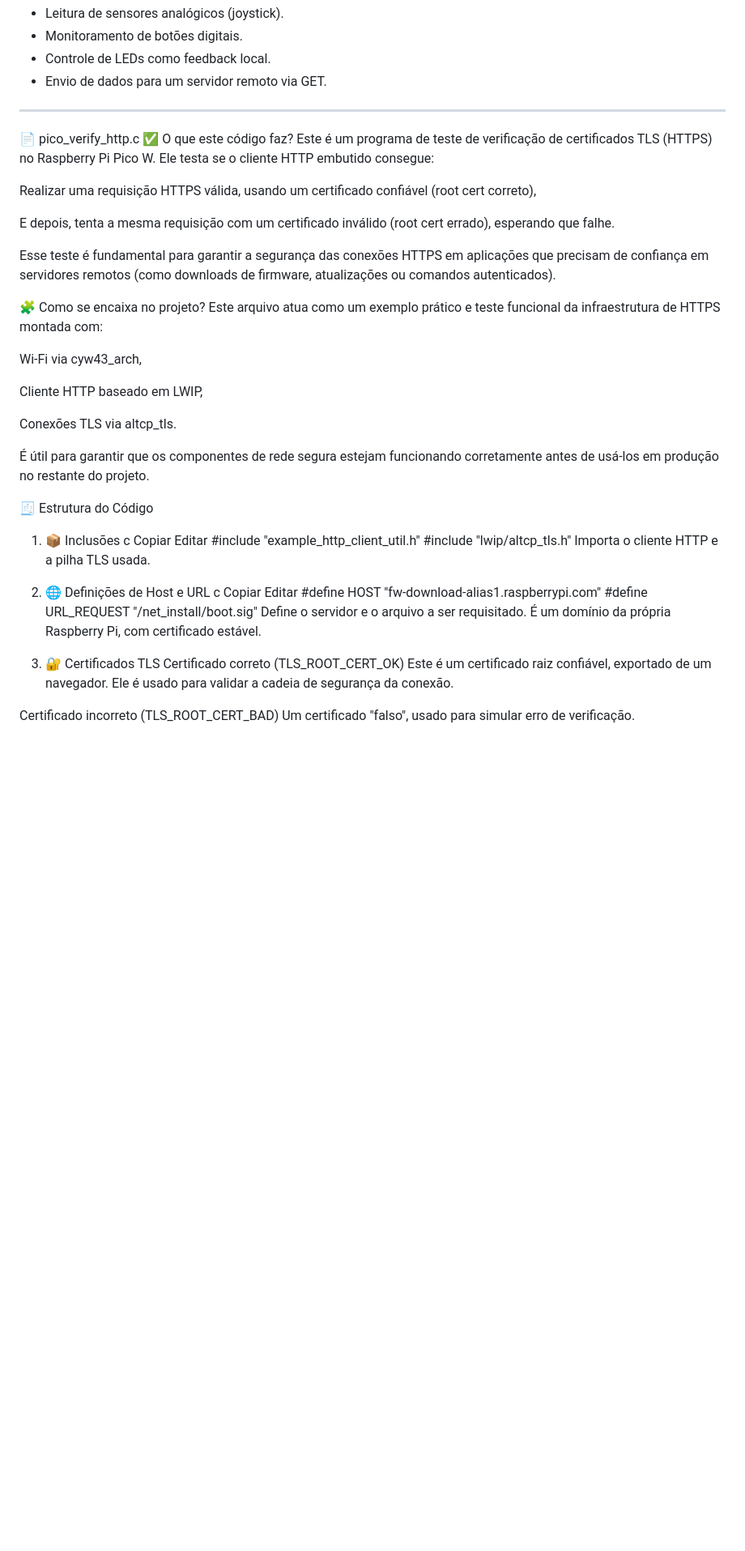
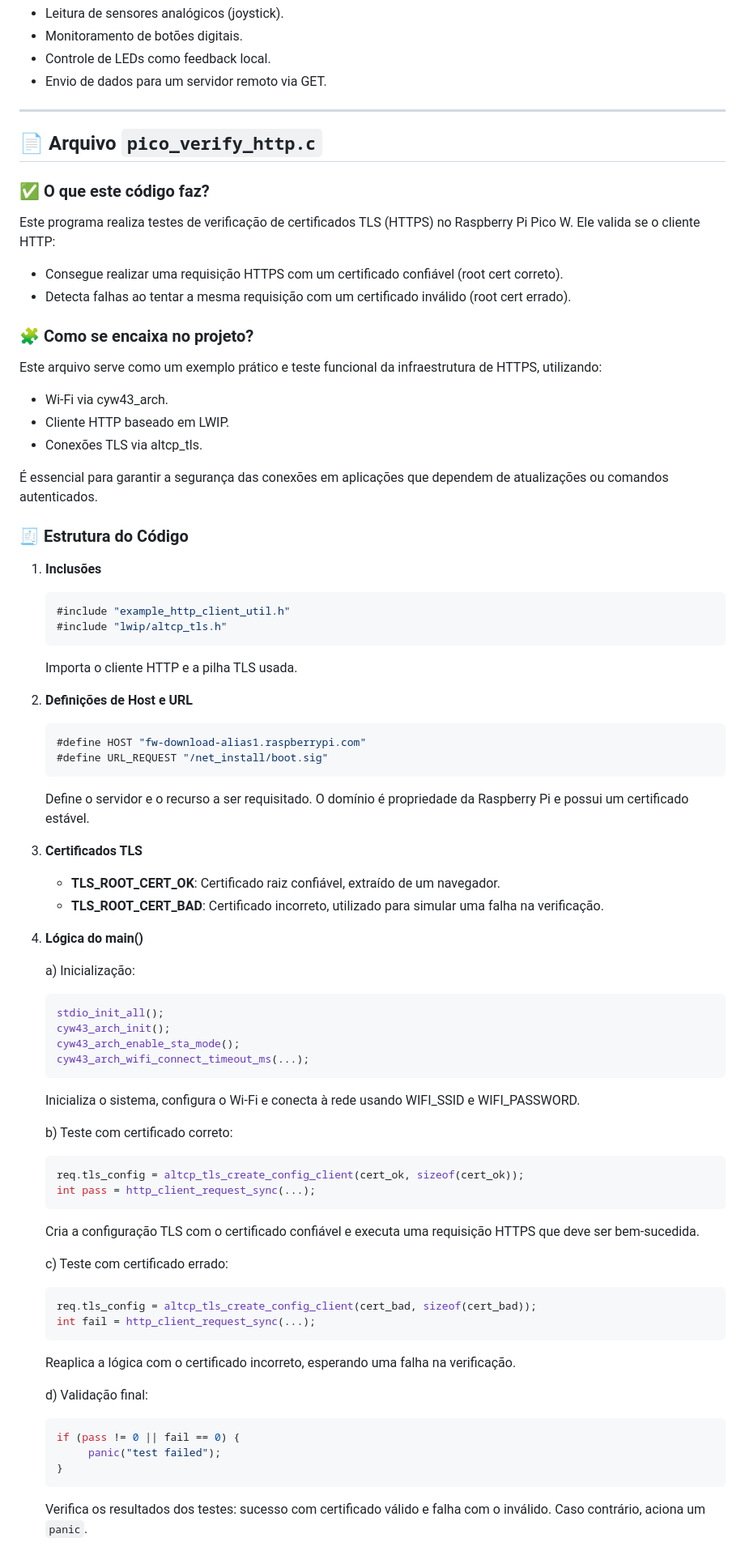
Before and after one commit to mister-rafael/praticas_embarcatech, a Markdown page: pico_multiprojetos/app_servidor_flask/Readme.md, the part around one of its changes. Shown at 81% size. Rendered like a GitHub page; blank space fills up the shorter version.

Commit message:
Update Readme
Inclusão da documentação.

````diff
--- a/pico_multiprojetos/app_servidor_flask/Readme.md
+++ b/pico_multiprojetos/app_servidor_flask/Readme.md
@@ -210,48 +218,71 @@ Este código transforma o **Raspberry Pi Pico W** em um **cliente interativo IoT
 
 ---
 
-📄 pico_verify_http.c
-✅ O que este código faz?
-Este é um programa de teste de verificação de certificados TLS (HTTPS) no Raspberry Pi Pico W. Ele testa se o cliente HTTP embutido consegue:
+## 📄 Arquivo `pico_verify_http.c`
 
-Realizar uma requisição HTTPS válida, usando um certificado confiável (root cert correto),
+### ✅ O que este código faz?
+Este programa realiza testes de verificação de certificados TLS (HTTPS) no Raspberry Pi Pico W. Ele valida se o cliente HTTP:
+- Consegue realizar uma requisição HTTPS com um certificado confiável (root cert correto).
+- Detecta falhas ao tentar a mesma requisição com um certificado inválido (root cert errado).
 
-E depois, tenta a mesma requisição com um certificado inválido (root cert errado), esperando que falhe.
+### 🧩 Como se encaixa no projeto?
+Este arquivo serve como um exemplo prático e teste funcional da infraestrutura de HTTPS, utilizando:
+- Wi-Fi via cyw43_arch.
+- Cliente HTTP baseado em LWIP.
+- Conexões TLS via altcp_tls.
 
-Esse teste é fundamental para garantir a segurança das conexões HTTPS em aplicações que precisam de confiança em servidores remotos (como downloads de firmware, atualizações ou comandos autenticados).
+É essencial para garantir a segurança das conexões em aplicações que dependem de atualizações ou comandos autenticados.
 
-🧩 Como se encaixa no projeto?
-Este arquivo atua como um exemplo prático e teste funcional da infraestrutura de HTTPS montada com:
+### 🧾 Estrutura do Código
 
-Wi-Fi via cyw43_arch,
+1. **Inclusões**
+    ```c
+    #include "example_http_client_util.h"
+    #include "lwip/altcp_tls.h"
+    ```
+    Importa o cliente HTTP e a pilha TLS usada.
 
-Cliente HTTP baseado em LWIP,
+2. **Definições de Host e URL**
+    ```c
+    #define HOST "fw-download-alias1.raspberrypi.com"
+    #define URL_REQUEST "/net_install/boot.sig"
+    ```
+    Define o servidor e o recurso a ser requisitado. O domínio é propriedade da Raspberry Pi e possui um certificado estável.
 
-Conexões TLS via altcp_tls.
+3. **Certificados TLS**
+    - **TLS_ROOT_CERT_OK**: Certificado raiz confiável, extraído de um navegador.
+    - **TLS_ROOT_CERT_BAD**: Certificado incorreto, utilizado para simular uma falha na verificação.
 
-É útil para garantir que os componentes de rede segura estejam funcionando corretamente antes de usá-los em produção no restante do projeto.
+4. **Lógica do main()**
 
-🧾 Estrutura do Código
-1. 📦 Inclusões
-c
-Copiar
-Editar
-#include "example_http_client_util.h"
-#include "lwip/altcp_tls.h"
-Importa o cliente HTTP e a pilha TLS usada.
+    a) Inicialização:
+    ```c
+    stdio_init_all();
+    cyw43_arch_init();
+    cyw43_arch_enable_sta_mode();
+    cyw43_arch_wifi_connect_timeout_ms(...);
+    ```
+    Inicializa o sistema, configura o Wi-Fi e conecta à rede usando WIFI_SSID e WIFI_PASSWORD.
 
-2. 🌐 Definições de Host e URL
-c
-Copiar
-Editar
-#define HOST "fw-download-alias1.raspberrypi.com"
-#define URL_REQUEST "/net_install/boot.sig"
-Define o servidor e o arquivo a ser requisitado. É um domínio da própria Raspberry Pi, com certificado estável.
+    b) Teste com certificado correto:
+    ```c
+    req.tls_config = altcp_tls_create_config_client(cert_ok, sizeof(cert_ok));
+    int pass = http_client_request_sync(...);
+    ```
+    Cria a configuração TLS com o certificado confiável e executa uma requisição HTTPS que deve ser bem-sucedida.
 
-3. 🔐 Certificados TLS
-Certificado correto (TLS_ROOT_CERT_OK)
-Este é um certificado raiz confiável, exportado de um navegador. Ele é usado para validar a cadeia de segurança da conexão.
+    c) Teste com certificado errado:
+    ```c
+    req.tls_config = altcp_tls_create_config_client(cert_bad, sizeof(cert_bad));
+    int fail = http_client_request_sync(...);
+    ```
+    Reaplica a lógica com o certificado incorreto, esperando uma falha na verificação.
 
-Certificado incorreto (TLS_ROOT_CERT_BAD)
-Um certificado "falso", usado para simular erro de verificação.
+    d) Validação final:
+    ```c
+    if (pass != 0 || fail == 0) {
+         panic("test failed");
+    }
+    ```
+    Verifica os resultados dos testes: sucesso com certificado válido e falha com o inválido. Caso contrário, aciona um `panic`.
 
````
Also changed, not shown: other parts of pico_multiprojetos/app_servidor_flask/Readme.md (+167 -44 lines).
